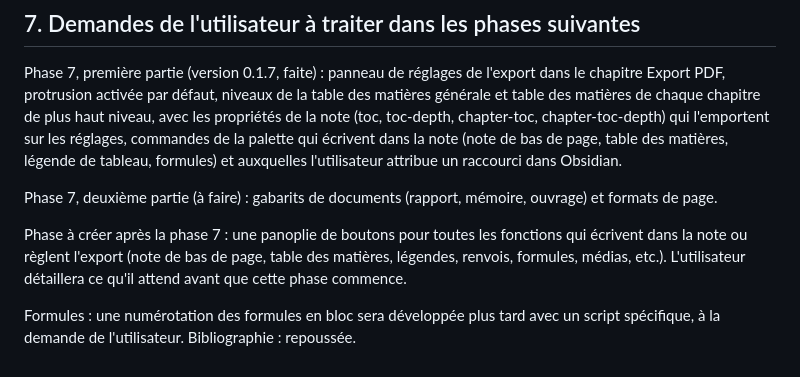
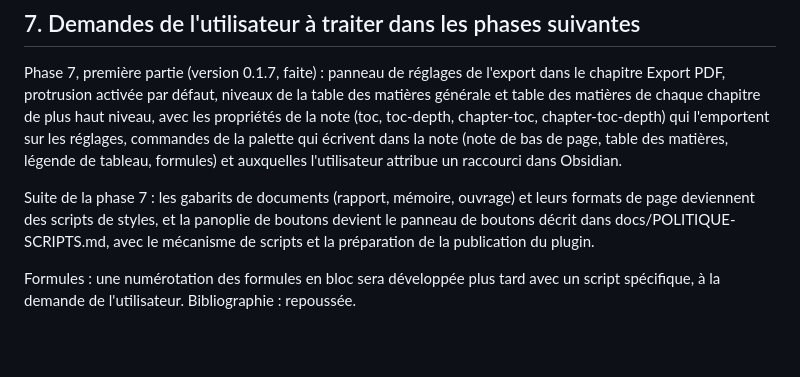
Before and after one commit to Bigorneau15652/bigorneau, a Markdown page: docs/POLITIQUE-EXPORT.md, the part around the change. Rendered like a GitHub page; blank space fills up the shorter version.

```diff
--- a/docs/POLITIQUE-EXPORT.md
+++ b/docs/POLITIQUE-EXPORT.md
@@ -140,8 +140,6 @@ L'article de Donald Knuth et Michael Plass, « Breaking Paragraphs into Lines »
 
 Phase 7, première partie (version 0.1.7, faite) : panneau de réglages de l'export dans le chapitre Export PDF, protrusion activée par défaut, niveaux de la table des matières générale et table des matières de chaque chapitre de plus haut niveau, avec les propriétés de la note (toc, toc-depth, chapter-toc, chapter-toc-depth) qui l'emportent sur les réglages, commandes de la palette qui écrivent dans la note (note de bas de page, table des matières, légende de tableau, formules) et auxquelles l'utilisateur attribue un raccourci dans Obsidian.
 
-Phase 7, deuxième partie (à faire) : gabarits de documents (rapport, mémoire, ouvrage) et formats de page.
-
-Phase à créer après la phase 7 : une panoplie de boutons pour toutes les fonctions qui écrivent dans la note ou règlent l'export (note de bas de page, table des matières, légendes, renvois, formules, médias, etc.). L'utilisateur détaillera ce qu'il attend avant que cette phase commence.
+Suite de la phase 7 : les gabarits de documents (rapport, mémoire, ouvrage) et leurs formats de page deviennent des scripts de styles, et la panoplie de boutons devient le panneau de boutons décrit dans docs/POLITIQUE-SCRIPTS.md, avec le mécanisme de scripts et la préparation de la publication du plugin.
 
 Formules : une numérotation des formules en bloc sera développée plus tard avec un script spécifique, à la demande de l'utilisateur. Bibliographie : repoussée.
```
Also changed, not shown: docs/POLITIQUE-SCRIPTS.md (added, +35 -0 lines).
